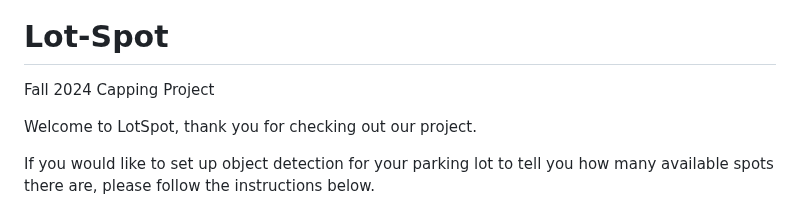
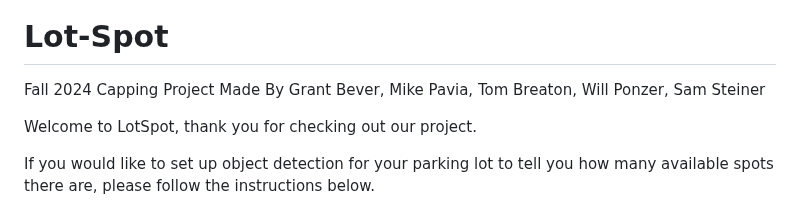
Before and after one commit to willponzer/Lot-Spot, a Markdown page: README.md, the part around one of its changes. Drawn GitHub-style.

```diff
--- a/README.md
+++ b/README.md
@@ -1,5 +2,6 @@
 # Lot-Spot
 Fall 2024 Capping Project
+Made By Grant Bever, Mike Pavia, Tom Breaton, Will Ponzer, Sam Steiner
 
 Welcome to LotSpot, thank you for checking out our project.
 
```
Also changed, not shown: other parts of README.md (+3 -2 lines).
